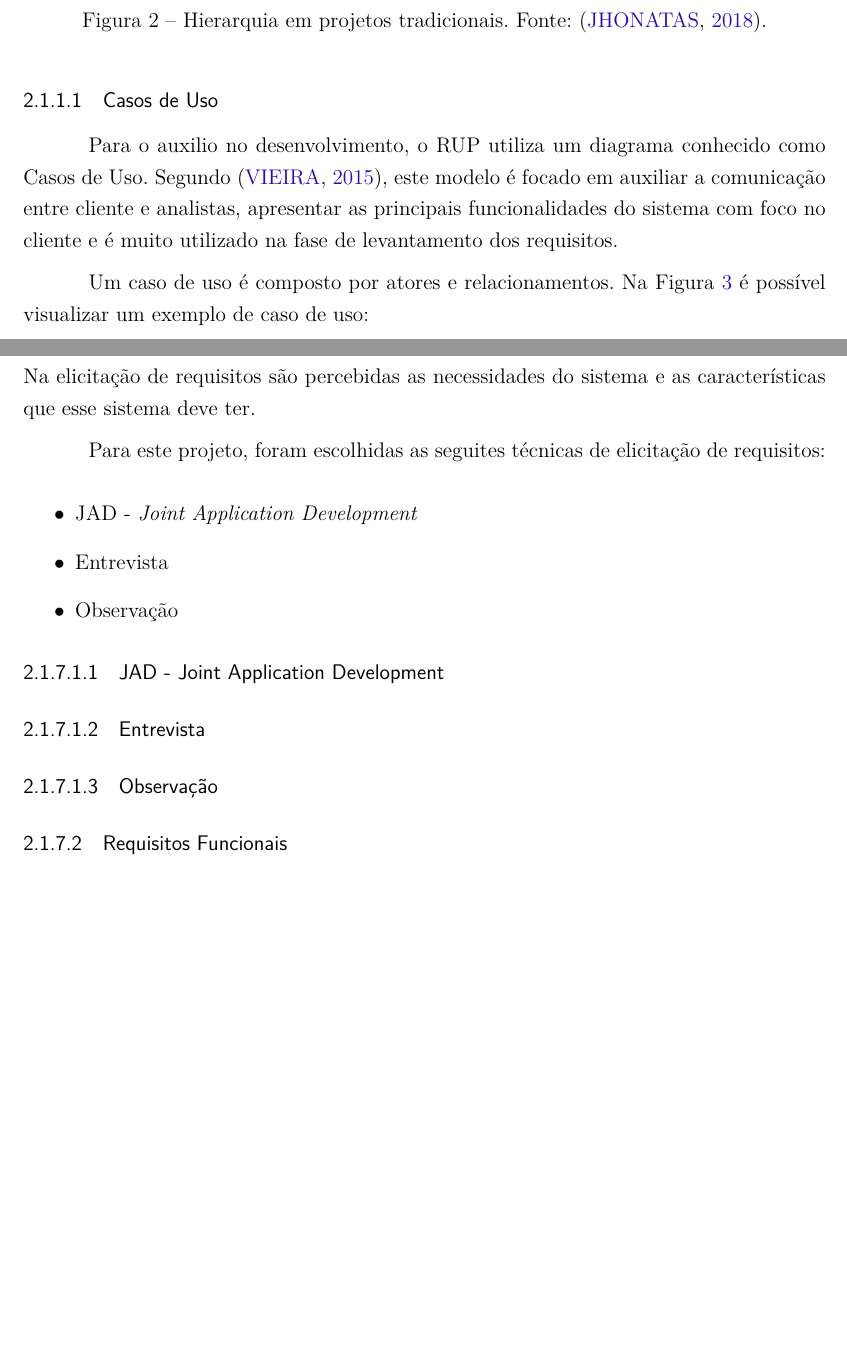
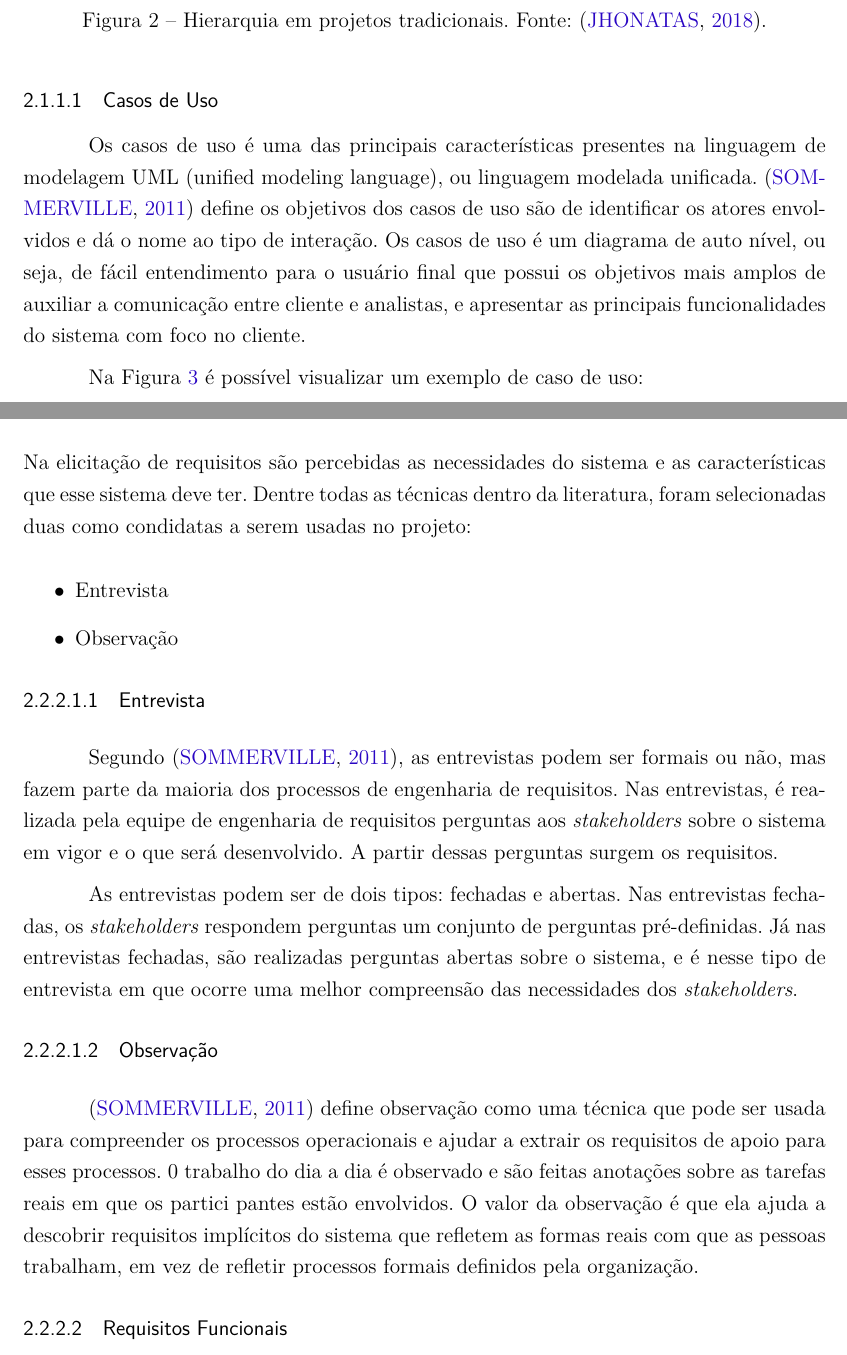
Before and after one commit to FGAProjects/TCC, a LaTeX thesis (TCC1/tcc.tex, which reads TCC1/editaveis/arquivosIniciais/abreviaturas.tex, TCC1/editaveis/conteudo/fundamentacao.tex): two parts of pages 18 and 26 of 41, joined at a grey line, cut so that both start at the same text, the shorter picture padded with empty space. The pictures show the PDF file TCC1/tcc.pdf that the author committed with the source.

Commit message:
Adicionando o referencial teorico sobre a elicitação dos requisitos

```diff
--- a/TCC1/editaveis/arquivosIniciais/abreviaturas.tex
+++ b/TCC1/editaveis/arquivosIniciais/abreviaturas.tex
@@ -12,4 +12,5 @@
   	\item TAP, \textit{Termo de Abertura do Projeto}
   	\item PO, \textit{Product Owner}
   	\item JAD, \textit{Joint Application Development}
+  	\item UML, \textit{Unified Modeling Language}
 \end{siglas}
--- a/TCC1/editaveis/conteudo/fundamentacao.tex
+++ b/TCC1/editaveis/conteudo/fundamentacao.tex
@@ -42,9 +42,9 @@ Este tipo de gerenciamento de projeto é mais utilizado em empresas já consolid
 \subsubsection{Casos de Uso}
 \label{sec:casos_de_uso}
 
-Para o auxilio no desenvolvimento, o RUP utiliza um diagrama conhecido como Casos de Uso. Segundo \cite{casos_de_uso}, este modelo é focado em auxiliar a comunicação entre cliente e analistas, apresentar as principais funcionalidades do sistema com foco no cliente e é muito utilizado na fase de levantamento dos requisitos.
+Os casos de uso é uma das principais características presentes na linguagem de modelagem UML (unified modeling language), ou linguagem modelada unificada. \cite{sommerville} define os objetivos dos casos de uso são de identificar os atores envolvidos e dá o nome ao tipo de interação. Os casos de uso é um diagrama de auto nível, ou seja, de fácil entendimento para o usuário final que possui os objetivos mais amplos de auxiliar a comunicação entre cliente e analistas, e apresentar as principais funcionalidades do sistema com foco no cliente.
 
-Um caso de uso é composto por atores e relacionamentos. Na Figura \ref{img:exemplo_caso_de_uso} é possível visualizar um exemplo de caso de uso:
+Na Figura \ref{img:exemplo_caso_de_uso} é possível visualizar um exemplo de caso de uso:
 
 \begin{figure}[H]
 	\centering
@@ -209,21 +209,23 @@ Requisito não é um termo usado apenas pela \imprimircurso. Há casos em que re
 
 \subsubsection{Elicitação dos Requisitos}
 
-\cite{sommerville} define a elicitação de requisitos como uma fase do projeto onde são extraídas informações do cliente sobre o que ele deseja que seja construído. É a fase em que o profissional de TI entende a necessidade do cliente e o orienta. É o momento de conversa com o usuário, de sentimento sobre o que este espera que seja entregue a ele. Na elicitação de requisitos são percebidas as necessidades do sistema e as características que esse sistema deve ter.
-
-Para este projeto, foram escolhidas as seguites técnicas de elicitação de requisitos:
+\cite{sommerville} define a elicitação de requisitos como uma fase do projeto onde são extraídas informações do cliente sobre o que ele deseja que seja construído. É a fase em que o profissional de TI entende a necessidade do cliente e o orienta. É o momento de conversa com o usuário, de sentimento sobre o que este espera que seja entregue a ele. Na elicitação de requisitos são percebidas as necessidades do sistema e as características que esse sistema deve ter. Dentre todas as técnicas dentro da literatura, foram selecionadas duas como condidatas a serem usadas no projeto:
 
 \begin{itemize}
-    \item JAD - \textit{Joint Application Development}
     \item Entrevista
     \item Observação
 \end{itemize}
 
-\subsubsubsection{JAD - Joint Application Development}
-
 \subsubsubsection{Entrevista}
 
+Segundo \cite{sommerville}, as entrevistas podem ser formais ou não, mas fazem parte da maioria dos processos de engenharia de requisitos. Nas entrevistas, é realizada pela equipe de engenharia de requisitos perguntas aos \textit{stakeholders} sobre o sistema em vigor e o que será desenvolvido. A partir dessas perguntas surgem os requisitos.
+
+As entrevistas podem ser de dois tipos: fechadas e abertas. Nas entrevistas fechadas, os \textit{stakeholders} respondem perguntas um conjunto de perguntas pré-definidas. Já nas entrevistas fechadas, são realizadas perguntas abertas sobre o sistema, e é nesse tipo de entrevista em que ocorre uma melhor compreensão das necessidades dos \textit{stakeholders}.
+
 \subsubsubsection{Observação}
+
+\cite{sommerville} define observação como uma técnica que pode ser usada para compreender os processos operacionais e ajudar a extrair os requisitos de apoio para esses processos. 0 trabalho do dia a dia é observado e são feitas anotações sobre as tarefas reais em que os partici­
+pantes estão envolvidos. O valor da observação é que ela ajuda a descobrir requisitos implícitos do sistema que refletem as formas reais com que as pessoas trabalham, em vez de refletir processos formais definidos pela organização.
 
 \subsubsection{Requisitos Funcionais}
 \label{sec:requisitos_funcionais}
```
Also changed, not shown: TCC1/tcc.pdf, TCC1/editaveis/conteudo/fundamentacao.tex (6 more changed lines).
